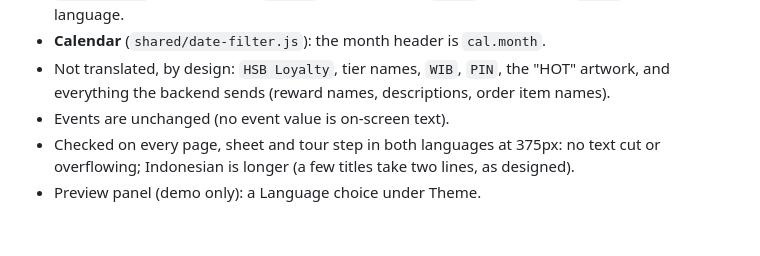
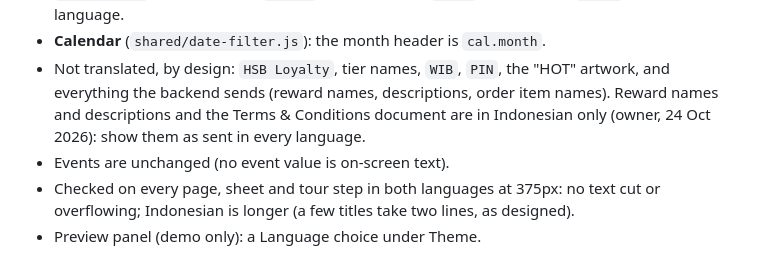
Before and after one commit to nemodao/lytpg, a Markdown page: HANDOFF-8.md, the part around the change. GitHub-like rendering; blank space fills up the shorter version.

Commit message:
Spec §75, HANDOFF-8 §6: reward names, descriptions and Terms stay Indonesian in every language
Co-Authored-By: Claude Opus 5.5 <noreply@anthropic.com>

```diff
--- a/HANDOFF-8.md
+++ b/HANDOFF-8.md
@@ -111,7 +111,8 @@ anything else → English.
   with the copy's `months`. **Times:** always `HH:mm` with a colon (`en-GB`), in every language.
 - **Calendar** (`shared/date-filter.js`): the month header is `cal.month`.
 - Not translated, by design: `HSB Loyalty`, tier names, `WIB`, `PIN`, the "HOT" artwork, and everything the backend
-  sends (reward names, descriptions, order item names).
+  sends (reward names, descriptions, order item names). Reward names and descriptions and the Terms & Conditions
+  document are in Indonesian only (owner, 24 Oct 2026): show them as sent in every language.
 - Events are unchanged (no event value is on-screen text).
 - Checked on every page, sheet and tour step in both languages at 375px: no text cut or overflowing; Indonesian is
   longer (a few titles take two lines, as designed).
```
Also changed, not shown: spec.md (+1 -1 lines).
